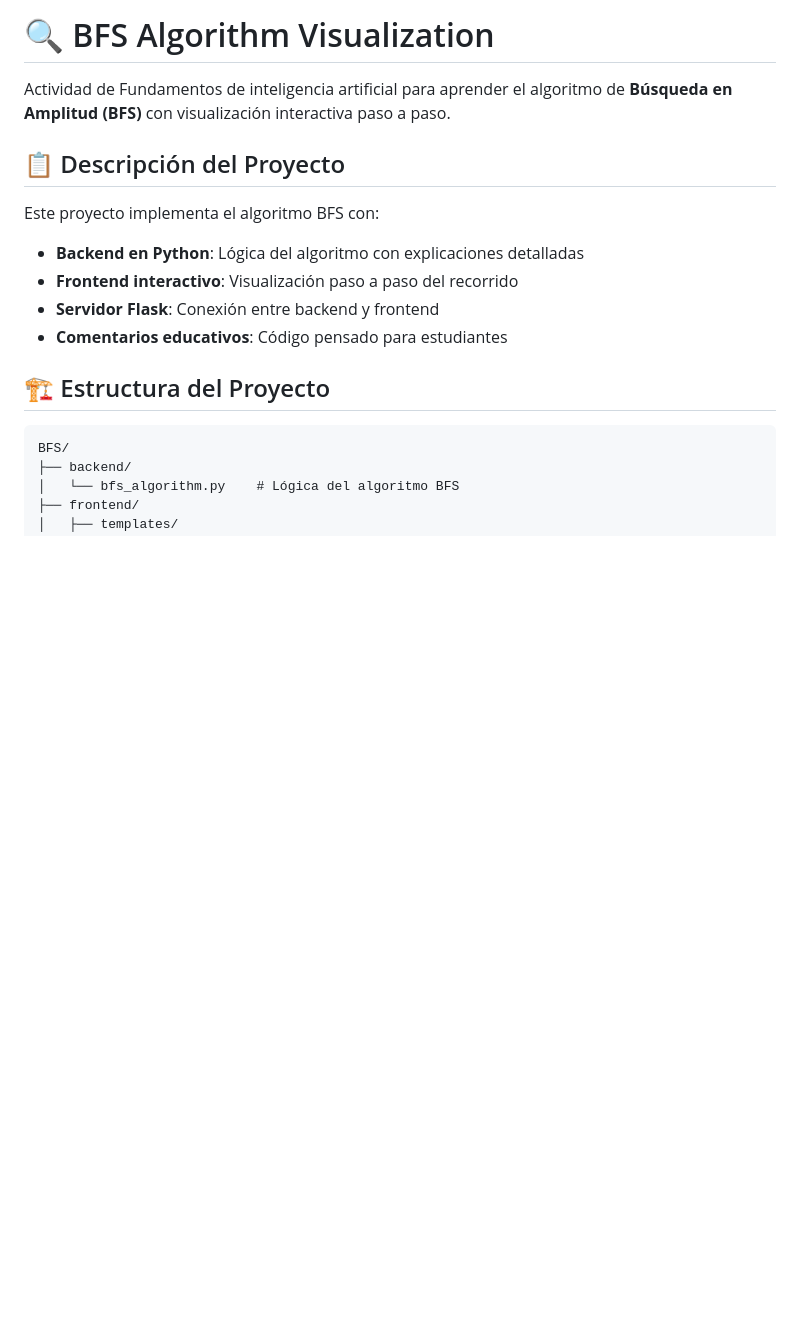
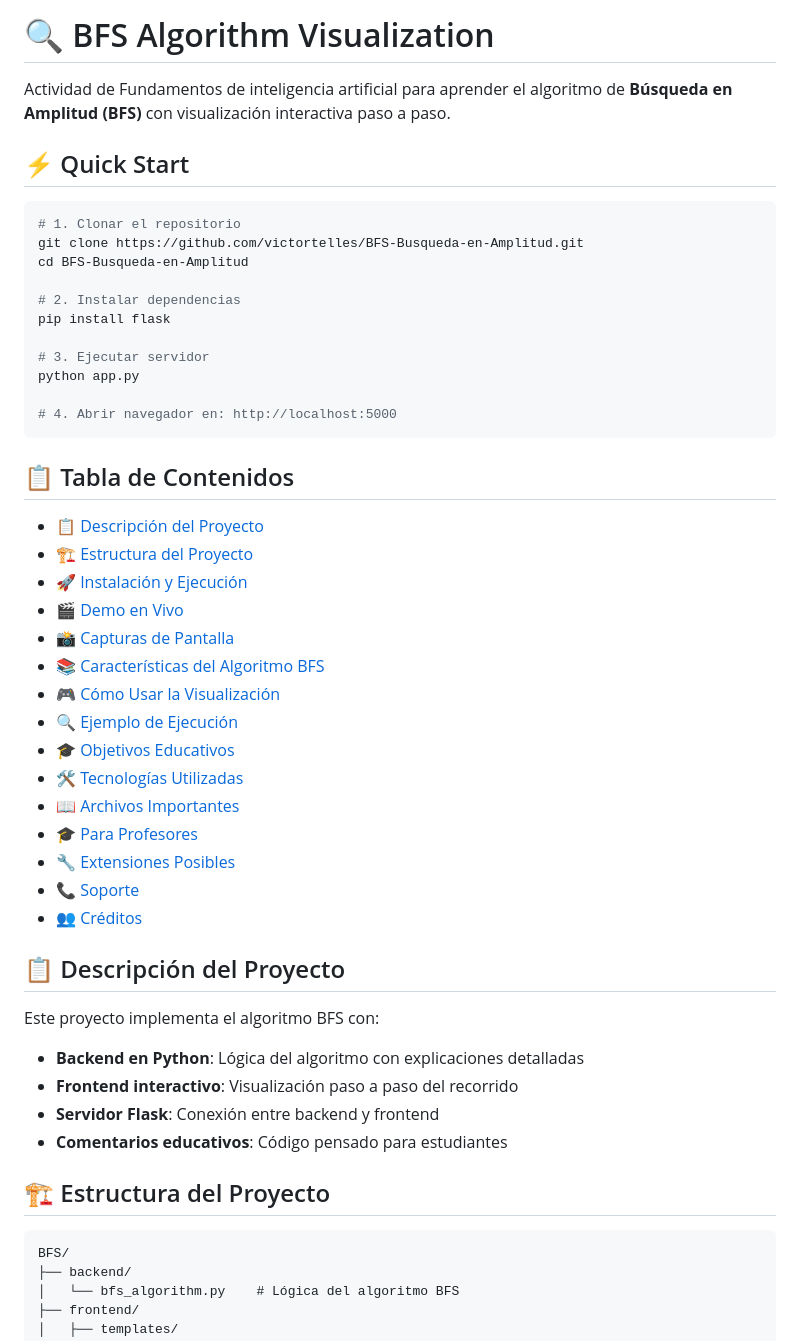
Before and after one commit to victortelles/BFS-Busqueda-en-Amplitud, a Markdown page: README.md, the part around the change printed below. GitHub-like rendering; blank space fills up the shorter version.

````diff
--- a/README.md
+++ b/README.md
@@ -1,6 +1,40 @@
 # 🔍 BFS Algorithm Visualization
 
 Actividad de Fundamentos de inteligencia artificial para aprender el algoritmo de **Búsqueda en Amplitud (BFS)** con visualización interactiva paso a paso.
+
+## ⚡ Quick Start
+
+```bash
+# 1. Clonar el repositorio
+git clone https://github.com/victortelles/BFS-Busqueda-en-Amplitud.git
+cd BFS-Busqueda-en-Amplitud
+
+# 2. Instalar dependencias
+pip install flask
+
+# 3. Ejecutar servidor
+python app.py
+
+# 4. Abrir navegador en: http://localhost:5000
+```
+
+## 📋 Tabla de Contenidos
+
+- [📋 Descripción del Proyecto](#-descripción-del-proyecto)
+- [🏗️ Estructura del Proyecto](#️-estructura-del-proyecto)
+- [🚀 Instalación y Ejecución](#-instalación-y-ejecución)
+- [🎬 Demo en Vivo](#-demo-en-vivo)
+- [📸 Capturas de Pantalla](#-capturas-de-pantalla)
+- [📚 Características del Algoritmo BFS](#-características-del-algoritmo-bfs)
+- [🎮 Cómo Usar la Visualización](#-cómo-usar-la-visualización)
+- [🔍 Ejemplo de Ejecución](#-ejemplo-de-ejecución-a--j)
+- [🎓 Objetivos Educativos](#-objetivos-educativos)
+- [🛠️ Tecnologías Utilizadas](#️-tecnologías-utilizadas)
+- [📖 Archivos Importantes](#-archivos-importantes)
+- [🎓 Para Profesores](#-para-profesores)
+- [🔧 Extensiones Posibles](#-extensiones-posibles)
+- [📞 Soporte](#-soporte)
+- [👥 Créditos](#-créditos)
 
 ## 📋 Descripción del Proyecto
 
````
Also changed, not shown: other parts of README.md (+63 -8 lines), image-1.png (added), image.png (added).
